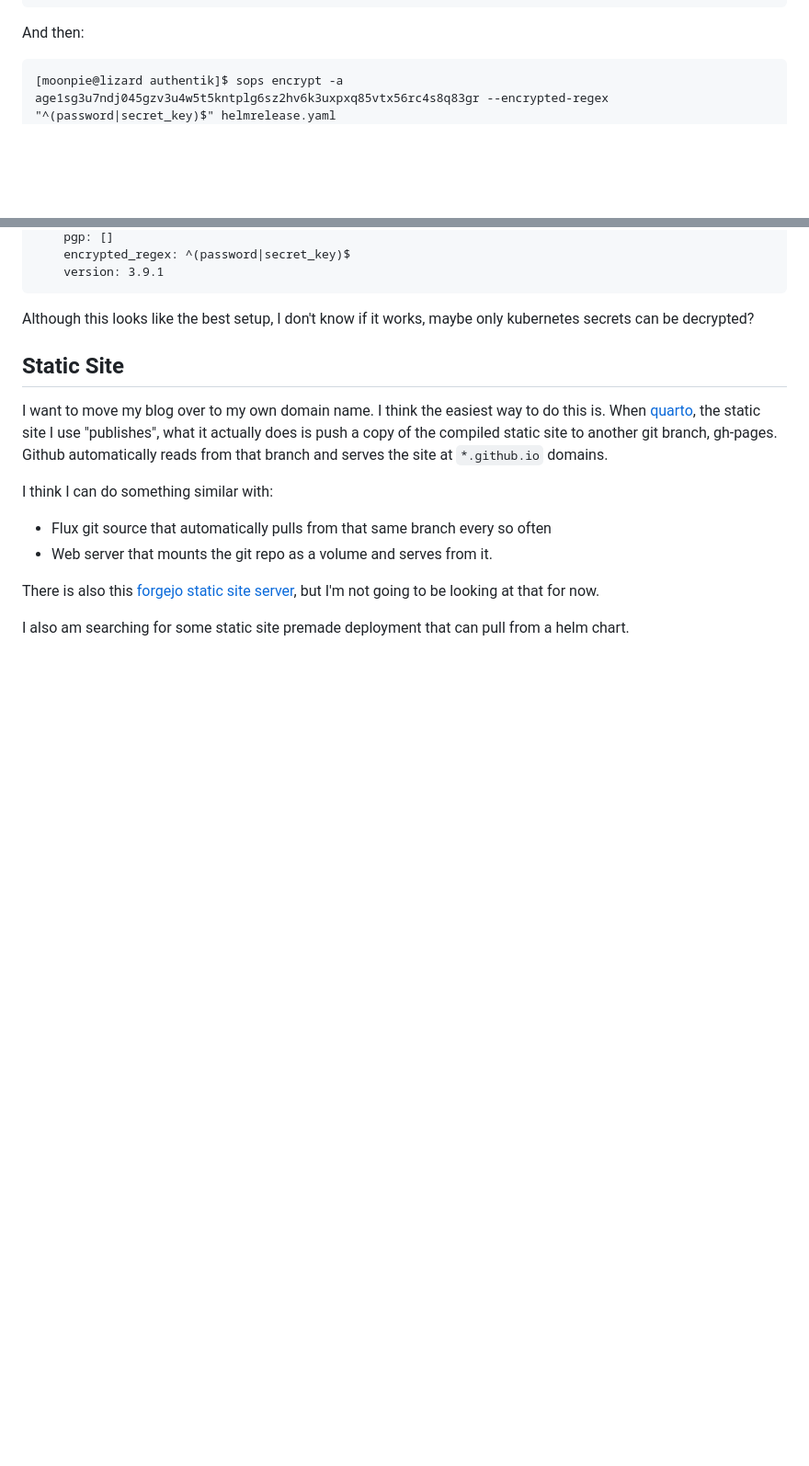
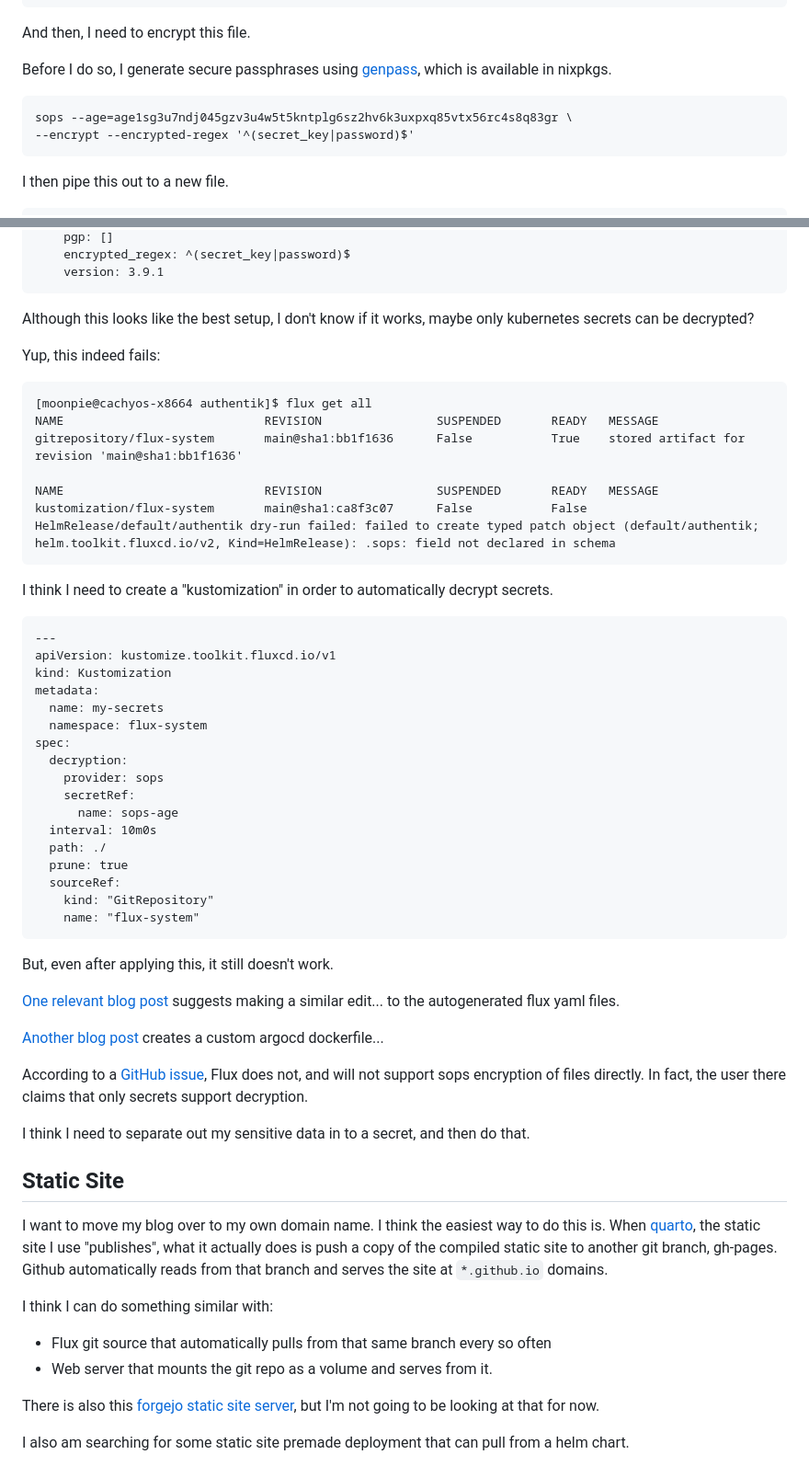
Before and after one commit to moonpiedumplings/moonpiedumplings.github.io, a Markdown page: projects/build-server-5/index.md, 2 parts joined by grey strips. Shown at 92% size. GitHub-like rendering; blank space fills up the shorter version.

Commit message:
more kubernetes

````diff
--- a/projects/build-server-5/index.md
+++ b/projects/build-server-5/index.md
@@ -1342,10 +1342,18 @@ spec:
         enabled: true
 ```
 
-And then:
-
-```{.default}
-[moonpie@lizard authentik]$ sops encrypt -a age1sg3u7ndj045gzv3u4w5t5kntplg6sz2hv6k3uxpxq85vtx56rc4s8q83gr --encrypted-regex "^(password|secret_key)$" helmrelease.yaml
+And then, I need to encrypt this file.
+
+Before I do so, I generate secure passphrases using [genpass](https://sr.ht/~cyplo/genpass/), which is available in nixpkgs.
+
+```{.default}
+sops --age=age1sg3u7ndj045gzv3u4w5t5kntplg6sz2hv6k3uxpxq85vtx56rc4s8q83gr \
+--encrypt --encrypted-regex '^(secret_key|password)$'
+```
+
+I then pipe this out to a new file.
+
+```{.default}
 apiVersion: helm.toolkit.fluxcd.io/v2
 kind: HelmRelease
 metadata:
@@ -1404,11 +1420,53 @@ sops:
     pgp: []
-    encrypted_regex: ^(password|secret_key)$
+    encrypted_regex: ^(secret_key|password)$
     version: 3.9.1
 ```
 
 Although this looks like the best setup, I don't know if it works, maybe only kubernetes secrets can be decrypted?
 
-
+Yup, this indeed fails:
+
+```
+[moonpie@cachyos-x8664 authentik]$ flux get all
+NAME                            REVISION                SUSPENDED       READY   MESSAGE
+gitrepository/flux-system       main@sha1:bb1f1636      False           True    stored artifact for revision 'main@sha1:bb1f1636'
+
+NAME                            REVISION                SUSPENDED       READY   MESSAGE
+kustomization/flux-system       main@sha1:ca8f3c07      False           False   HelmRelease/default/authentik dry-run failed: failed to create typed patch object (default/authentik; helm.toolkit.fluxcd.io/v2, Kind=HelmRelease): .sops: field not declared in schema
+```
+
+
+I think I need to create a "kustomization" in order to automatically decrypt secrets.
+
+```{.yaml}
+---
+apiVersion: kustomize.toolkit.fluxcd.io/v1
+kind: Kustomization
+metadata:
+  name: my-secrets
+  namespace: flux-system
+spec:
+  decryption:
+    provider: sops
+    secretRef:
+      name: sops-age
+  interval: 10m0s
+  path: ./
+  prune: true
+  sourceRef:
+    kind: "GitRepository"
+    name: "flux-system"
+```
+
+But, even after applying this, it still doesn't work.
+
+[One relevant blog post](https://blog.sldk.de/2021/03/handling-secrets-in-flux-v2-repositories-with-sops/) suggests making a similar edit... to the autogenerated flux yaml files.
+
+[Another blog post](https://hackernoon.com/how-to-handle-kubernetes-secrets-with-argocd-and-sops-r92d3wt1) creates a custom argocd dockerfile...
+
+According to a [GitHub issue](https://github.com/fluxcd/flux2/issues/4075), Flux does not, and will not support sops encryption of files directly. In fact, the user there claims that only secrets support decryption.
+
+I think I need to separate out my sensitive data in to a secret, and then do that.
 
 ## Static Site
 
````
Also changed, not shown: other parts of projects/build-server-5/index.md (+21 -13 lines).
